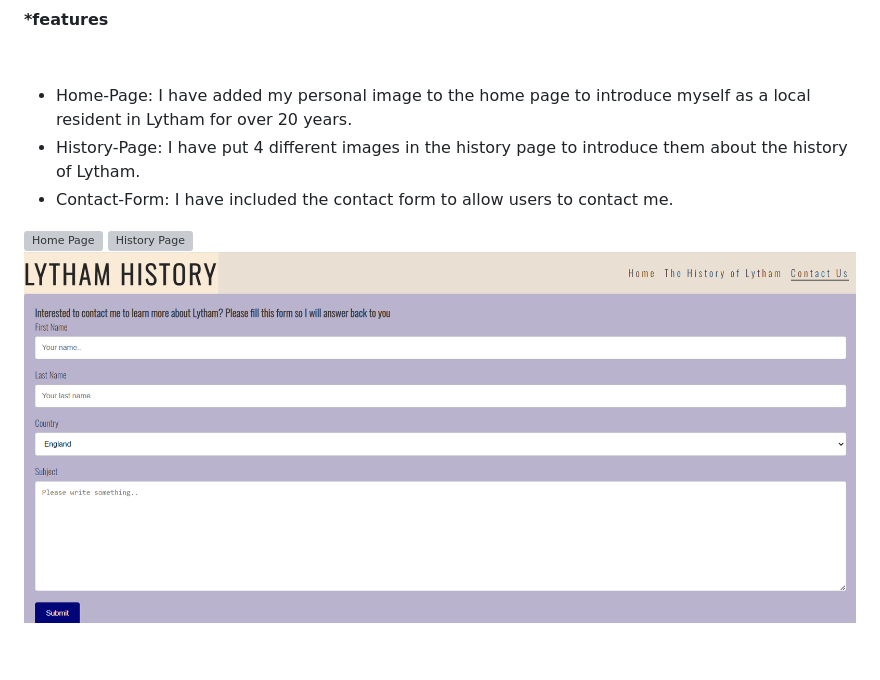
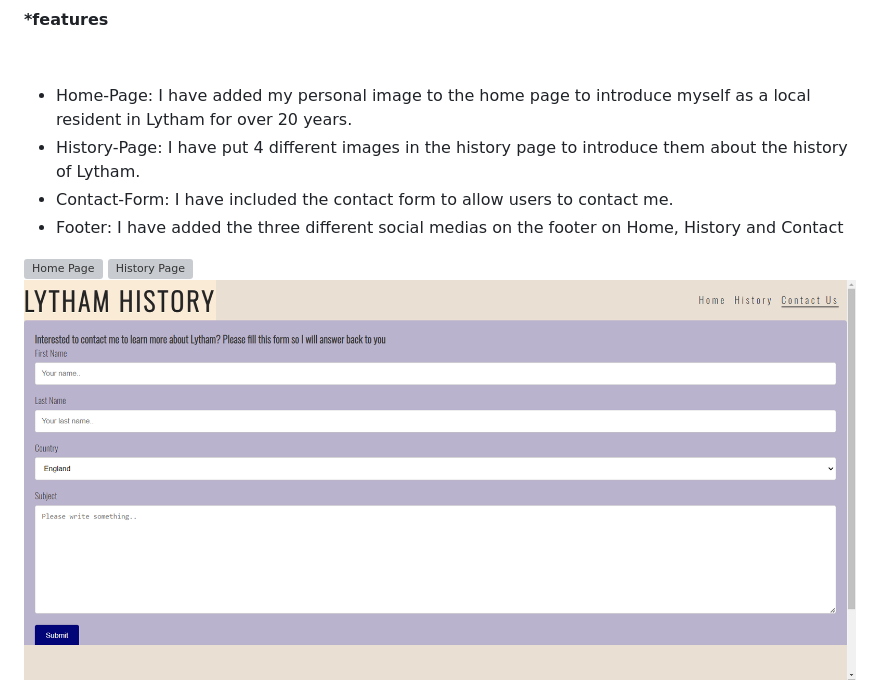
Before and after one commit to BillyArshad/Lytham_History_PP1, a Markdown page: README.md, the part around the change printed below. GitHub-like rendering; pictures changed too: assets/docs/Footer.png, assets/docs/contactform.png; blank space fills up the shorter version; grey boxes are pictures that could not be loaded.

```diff
--- a/README.md
+++ b/README.md
@@ -107,6 +107,7 @@ rgba(255, 255, 255, 0.6)
 * Home-Page: I have added my personal image to the home page to introduce myself as a local resident in Lytham for over 20 years.
 * History-Page: I have put 4 different images in the history page to introduce them about the history of Lytham.
 * Contact-Form: I have included the contact form to allow users to contact me.
+* Footer: I have added the three different social medias on the footer on Home, History and Contact
 
 ![Home Page](assets/docs/Homepage.png)
 ![History Page](assets/docs/Historypage.png)
```
Also changed, not shown: other parts of README.md (+2 -1 lines), 4 other files.
